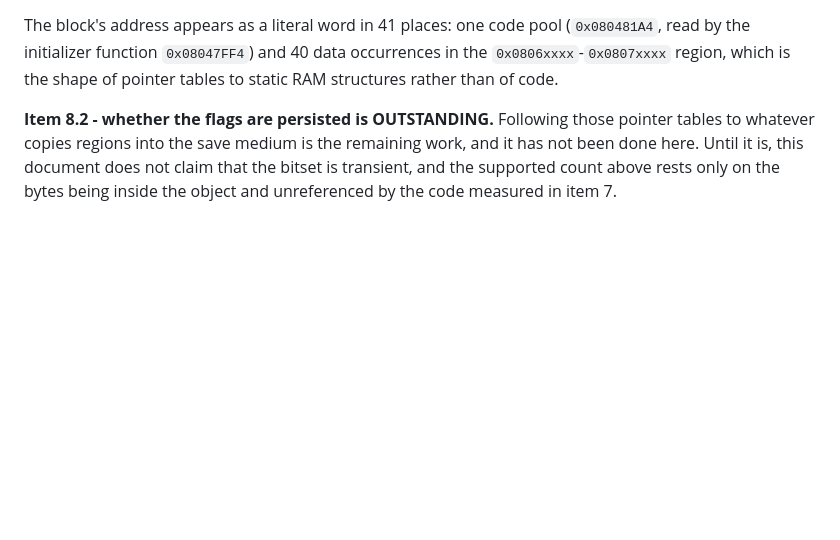
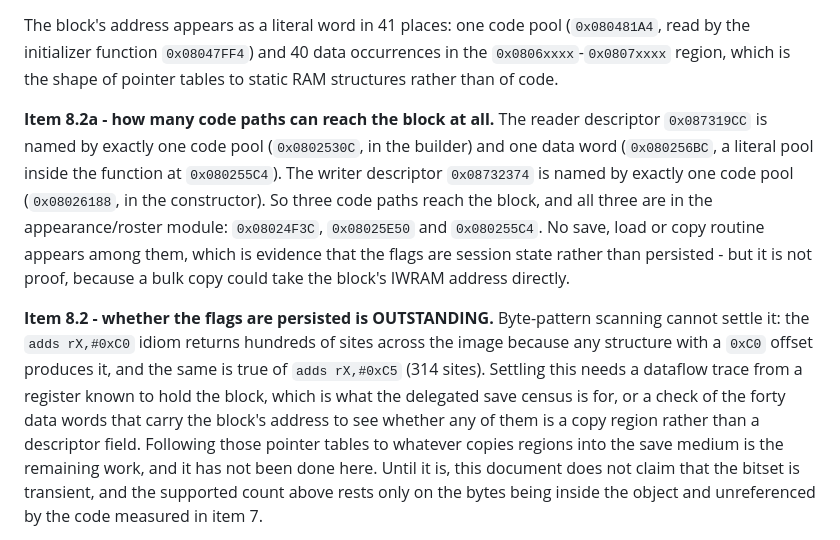
Before and after one commit to siruiusamory-cmyk/buusfury-decomp, a Markdown page: docs/research/APPEARANCE_ROSTER_EXPANSION.md, the part around the change. Drawn GitHub-style; blank space fills up the shorter version.

Commit message:
Narrow who can reach the flag block, and name what would settle persistence
Only three code paths reach the flag block, and all three are in the
appearance/roster module: the builder, the constructor, and the function at
0x080255C4 through a literal pool word. Each descriptor is named by a single code
pool. No save or copy routine is among them, which is evidence the flags are
session state rather than persisted.

It is not proof, and the record says so. Pattern scanning cannot finish the job:
adds rX,#0xC0 returns hundreds of sites because any structure with a 0xC0 offset
produces it, and adds rX,#0xC5 returns 314 for the same reason. What would settle
it is a dataflow trace from a register known to hold the block, or checking
whether any of the forty data words carrying the block address is a copy region.

```diff
--- a/docs/research/APPEARANCE_ROSTER_EXPANSION.md
+++ b/docs/research/APPEARANCE_ROSTER_EXPANSION.md
@@ -200,7 +200,23 @@ The block's address appears as a literal word in 41 places: one code pool
 occurrences in the `0x0806xxxx`-`0x0807xxxx` region, which is the shape of pointer
 tables to static RAM structures rather than of code.
 
-**Item 8.2 - whether the flags are persisted is OUTSTANDING.** Following those
+**Item 8.2a - how many code paths can reach the block at all.** The reader
+descriptor `0x087319CC` is named by exactly one code pool (`0x0802530C`, in the
+builder) and one data word (`0x080256BC`, a literal pool inside the function at
+`0x080255C4`). The writer descriptor `0x08732374` is named by exactly one code
+pool (`0x08026188`, in the constructor). So three code paths reach the block, and
+all three are in the appearance/roster module: `0x08024F3C`, `0x08025E50` and
+`0x080255C4`. No save, load or copy routine appears among them, which is evidence
+that the flags are session state rather than persisted - but it is not proof,
+because a bulk copy could take the block's IWRAM address directly.
+
+**Item 8.2 - whether the flags are persisted is OUTSTANDING.** Byte-pattern
+scanning cannot settle it: the `adds rX,#0xC0` idiom returns hundreds of sites
+across the image because any structure with a `0xC0` offset produces it, and the
+same is true of `adds rX,#0xC5` (314 sites). Settling this needs a dataflow trace
+from a register known to hold the block, which is what the delegated save census
+is for, or a check of the forty data words that carry the block's address to see
+whether any of them is a copy region rather than a descriptor field. Following those
 pointer tables to whatever copies regions into the save medium is the remaining
 work, and it has not been done here. Until it is, this document does not claim
 that the bitset is transient, and the supported count above rests only on the
```
